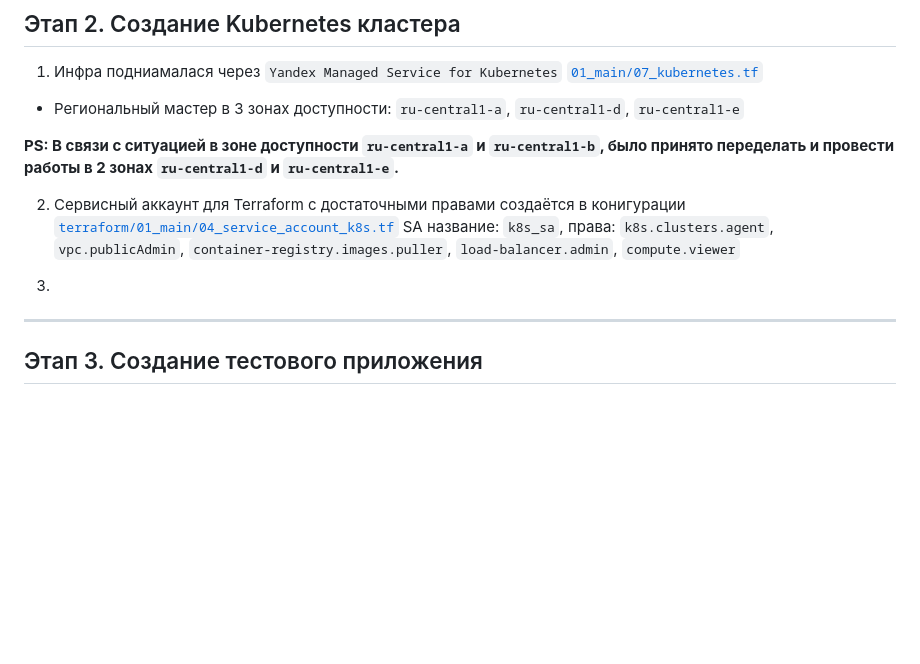
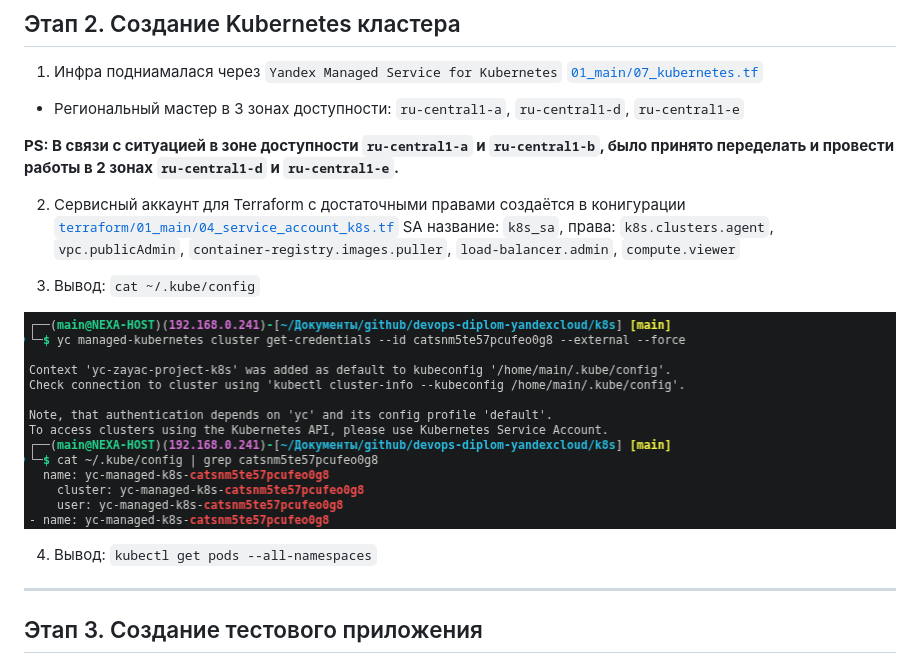
Before and after one commit to alexeyzayac/devops-diplom-yandexcloud, a Markdown page: README.md, the part around the change. GitHub-like rendering; pictures changed too: img/screenshot_6.png (added); blank space fills up the shorter version.

Commit message:
11.10.26:v2

```diff
--- a/README.md
+++ b/README.md
@@ -65,7 +65,11 @@
 2. Сервисный аккаунт для Terraform с достаточными правами создаётся в конигурации [`terraform/01_main/04_service_account_k8s.tf`](./terraform/01_main/04_service_account_k8s.tf)
 SA название: `k8s_sa`, права: `k8s.clusters.agent`, `vpc.publicAdmin`, `container-registry.images.puller`, `load-balancer.admin`, `compute.viewer`
 
-3.
+3. Вывод: `cat ~/.kube/config`
+
+![screenshot_6](./img/screenshot_6.png)
+
+4. Вывод: `kubectl get pods --all-namespaces`
 
 ---
 
```
Also changed, not shown: img/screenshot_5.png (renamed from img/image.png), 2 other files.
